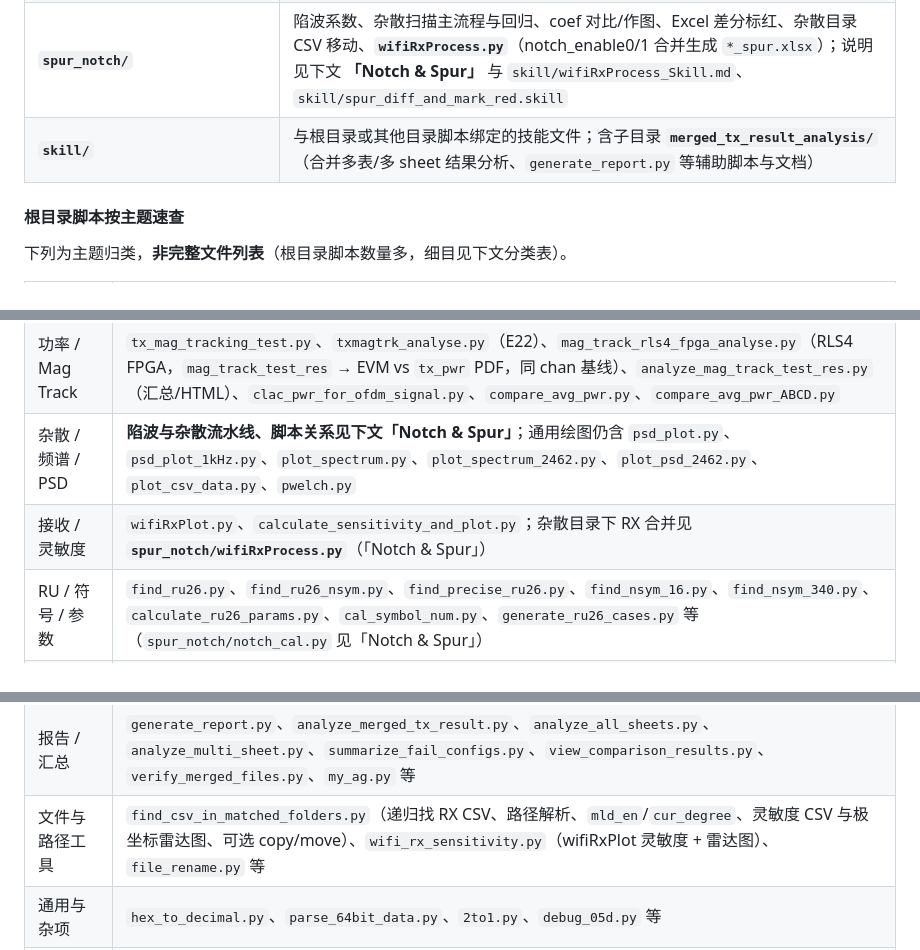
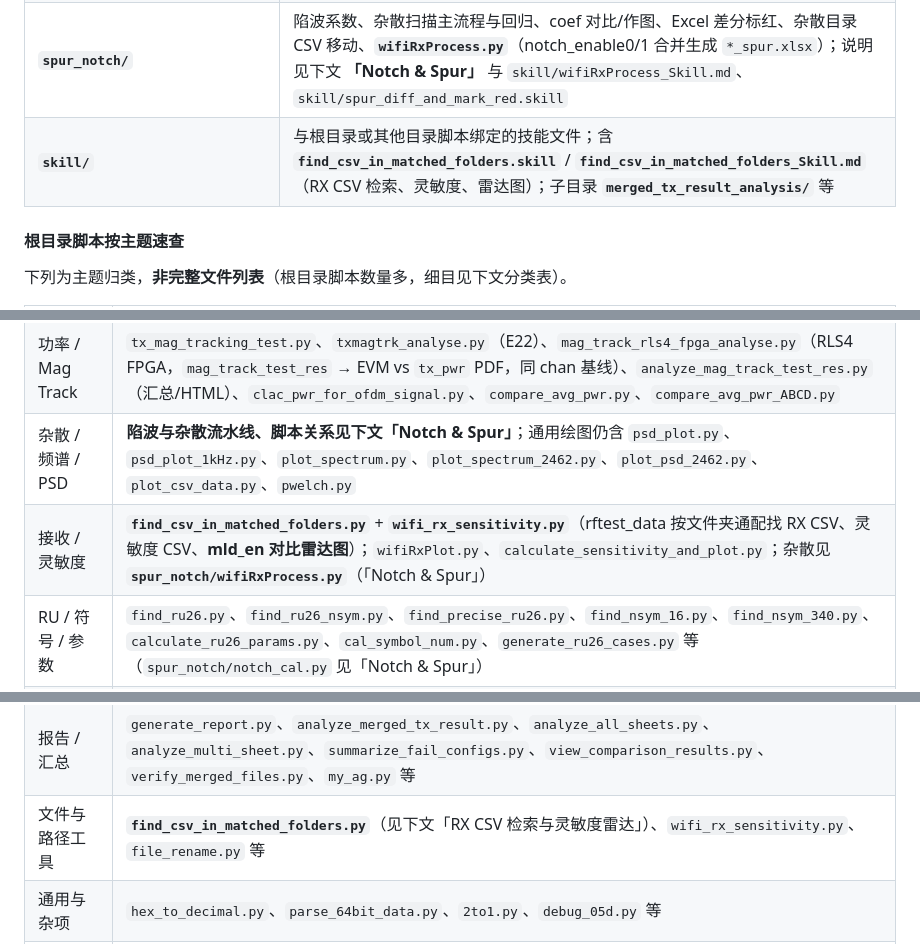
Before and after one commit to maxdowman2027/script, a Markdown page: CLAUDE.md, 3 parts joined by grey strips. GitHub-like rendering.

```diff
--- a/CLAUDE.md
+++ b/CLAUDE.md
@@ -115,7 +115,7 @@
 | **`register_comparison_scripts/`** | `compare_registers.py`；说明见 `Register_Comparison_Scripts_Skill.md` |
 | **`rx_iq_test/`** | `organize_dump_files.py`、`organize_rx_iq_data.py`、`rx_iq_result_analyze.py`、`tx_iq_result_analyse.py`；配套说明在 `skill/` 下对应 `_Skill.md` |
 | **`spur_notch/`** | 陷波系数、杂散扫描主流程与回归、coef 对比/作图、Excel 差分标红、杂散目录 CSV 移动、**`wifiRxProcess.py`**（notch_enable0/1 合并生成 `*_spur.xlsx`）；说明见下文 **「Notch & Spur」** 与 `skill/wifiRxProcess_Skill.md`、`skill/spur_diff_and_mark_red.skill` |
-| **`skill/`** | 与根目录或其他目录脚本绑定的技能文件；含子目录 **`merged_tx_result_analysis/`**（合并多表/多 sheet 结果分析、`generate_report.py` 等辅助脚本与文档） |
+| **`skill/`** | 与根目录或其他目录脚本绑定的技能文件；含 **`find_csv_in_matched_folders.skill`** / **`find_csv_in_matched_folders_Skill.md`**（RX CSV 检索、灵敏度、雷达图）；子目录 **`merged_tx_result_analysis/`** 等 |
 
 #### 根目录脚本按主题速查
 
@@ -126,12 +126,12 @@
 | 发射 / EVM | `txAnalyse.py`、`txAnalyse_wifi7.py`、`txAnalyse_compatible.py`、`evm_comparison.py`、`tx_adcdump_data_parse.py`、`fake_tb_para.py`、`tx_test.py` |
 | 功率 / Mag Track | `tx_mag_tracking_test.py`、`txmagtrk_analyse.py`（E22）、`mag_track_rls4_fpga_analyse.py`（RLS4 FPGA，`mag_track_test_res` → EVM vs `tx_pwr` PDF，同 chan 基线）、`analyze_mag_track_test_res.py`（汇总/HTML）、`clac_pwr_for_ofdm_signal.py`、`compare_avg_pwr.py`、`compare_avg_pwr_ABCD.py` |
 | 杂散 / 频谱 / PSD | **陷波与杂散流水线、脚本关系见下文「Notch & Spur」**；通用绘图仍含 `psd_plot.py`、`psd_plot_1kHz.py`、`plot_spectrum.py`、`plot_spectrum_2462.py`、`plot_psd_2462.py`、`plot_csv_data.py`、`pwelch.py` |
-| 接收 / 灵敏度 | `wifiRxPlot.py`、`calculate_sensitivity_and_plot.py`；杂散目录下 RX 合并见 **`spur_notch/wifiRxProcess.py`**（「Notch & Spur」） |
+| 接收 / 灵敏度 | **`find_csv_in_matched_folders.py`** + **`wifi_rx_sensitivity.py`**（rftest_data 按文件夹通配找 RX CSV、灵敏度 CSV、**mld_en 对比雷达图**）；`wifiRxPlot.py`、`calculate_sensitivity_and_plot.py`；杂散见 **`spur_notch/wifiRxProcess.py`**（「Notch & Spur」） |
 | RU / 符号 / 参数 | `find_ru26.py`、`find_ru26_nsym.py`、`find_precise_ru26.py`、`find_nsym_16.py`、`find_nsym_340.py`、`calculate_ru26_params.py`、`cal_symbol_num.py`、`generate_ru26_cases.py` 等（`spur_notch/notch_cal.py` 见「Notch & Spur」） |
 | Excel / CSV / 校验 | `merge_csv_to_xlsx.py`（合并 risc_wifitx、可选 EVM 透视、默认 WiFi7 TX PDF + EVM 异常报告；PDF 标题含 `suer_dcm` 时带 `dcm=`）、`file_merge.py`、`compare_data.py`、`cac_diff_xlsx.py`；大量 `check_*.py`；`analyze_*.py`、`explore_excel.py`、`detect_outliers.py`、`validate_conversion.py` 等 |
 | 寄存器（根目录） | `compare_reg_csv.py`（详细查询与 CSV 源文件在 `reg_query/`） |
 | 报告 / 汇总 | `generate_report.py`、`analyze_merged_tx_result.py`、`analyze_all_sheets.py`、`analyze_multi_sheet.py`、`summarize_fail_configs.py`、`view_comparison_results.py`、`verify_merged_files.py`、`my_ag.py` 等 |
-| 文件与路径工具 | `find_csv_in_matched_folders.py`（递归找 RX CSV、路径解析、`mld_en`/`cur_degree`、灵敏度 CSV 与极坐标雷达图、可选 copy/move）、`wifi_rx_sensitivity.py`（wifiRxPlot 灵敏度 + 雷达图）、`file_rename.py` 等 |
+| 文件与路径工具 | **`find_csv_in_matched_folders.py`**（见下文「RX CSV 检索与灵敏度雷达」）、`wifi_rx_sensitivity.py`、`file_rename.py` 等 |
 | 通用与杂项 | `hex_to_decimal.py`、`parse_64bit_data.py`、`2to1.py`、`debug_05d.py` 等 |
 | Git / 提交辅助 | `check_and_commit.py`、`commit_all_changes.py`、`commit_changes.py` 及多份 **`commit_*.py`**、`simple_commit.py` — 历史/一次性提交流程较多，按需使用 |
 
```
Also changed, not shown: other parts of CLAUDE.md (+44 -6 lines).
